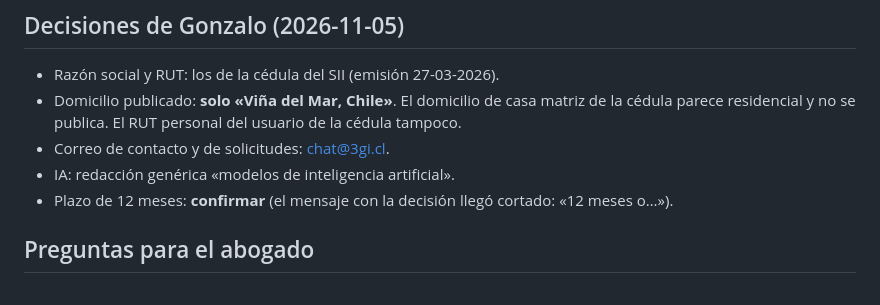
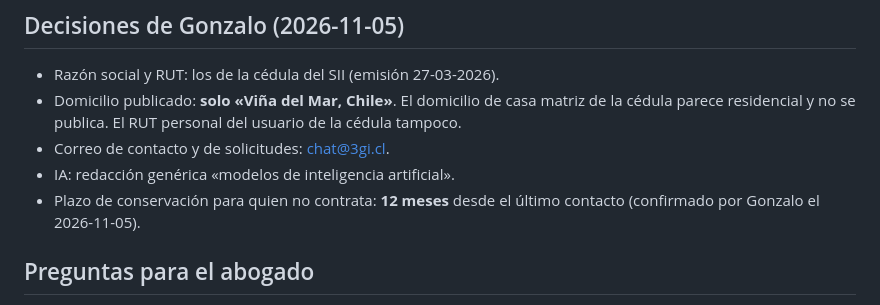
Before and after one commit to ggompertz/3gi-web, a Markdown page: docs/privacidad-revision-2026-11.md, the part around the change. Drawn GitHub-style.

Commit message:
docs(privacidad): Confirmar el plazo de conservación de 12 meses
Gonzalo confirmó el 2026-11-05 que el plazo es de 12 meses desde el último
contacto para quien no contrata; ya no figura como pendiente.

Co-Authored-By: Claude Sonnet 5.5 <noreply@anthropic.com>

```diff
--- a/docs/privacidad-revision-2026-11.md
+++ b/docs/privacidad-revision-2026-11.md
@@ -22,7 +22,7 @@ El formulario «Preparación del Radar» (`/radar/previo/`) recoge información
 - Domicilio publicado: **solo «Viña del Mar, Chile»**. El domicilio de casa matriz de la cédula parece residencial y no se publica. El RUT personal del usuario de la cédula tampoco.
 - Correo de contacto y de solicitudes: chat@3gi.cl.
 - IA: redacción genérica «modelos de inteligencia artificial».
-- Plazo de 12 meses: **confirmar** (el mensaje con la decisión llegó cortado: «12 meses o…»).
+- Plazo de conservación para quien no contrata: **12 meses** desde el último contacto (confirmado por Gonzalo el 2026-11-05).
 
 ## Preguntas para el abogado
 1. **Base de licitud del cuestionario:** ¿bastan las «medidas precontractuales a petición del titular», o conviene un consentimiento expreso en el propio formulario? El formulario hoy solo muestra un aviso con enlace a esta política.
```
